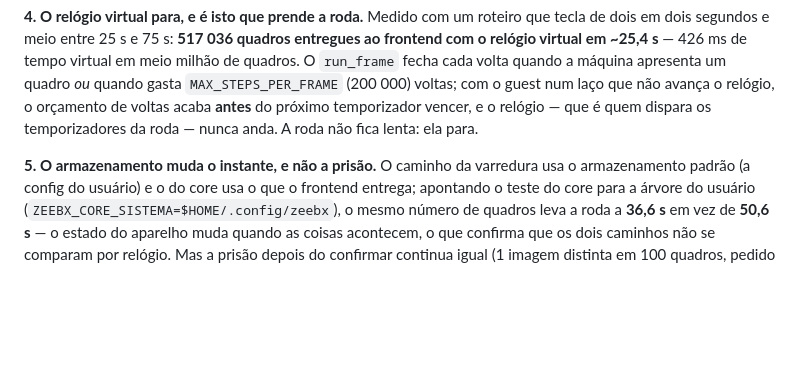
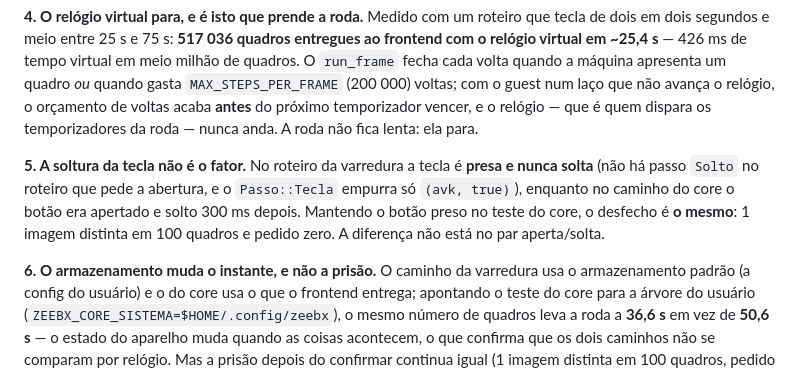
Before and after one commit to Meowni2/zeebx-emu, a Markdown page: docs/implementacao/18-a-roda-da-z-wheel.md, the part around the change. Rendered like a GitHub page; blank space fills up the shorter version.

Commit message:
docs: a soltura da tecla nao e o fator entre os dois caminhos

```diff
--- a/docs/implementacao/18-a-roda-da-z-wheel.md
+++ b/docs/implementacao/18-a-roda-da-z-wheel.md
@@ -740,7 +740,13 @@ com o guest num laço que não avança o relógio, o orçamento de voltas acaba
 temporizador vencer, e o relógio — que é quem dispara os temporizadores da roda — nunca anda. A
 roda não fica lenta: ela para.
 
-**5. O armazenamento muda o instante, e não a prisão.** O caminho da varredura usa o armazenamento
+**5. A soltura da tecla não é o fator.** No roteiro da varredura a tecla é **presa e nunca solta**
+(não há passo `Solto` no roteiro que pede a abertura, e o `Passo::Tecla` empurra só `(avk, true)`),
+enquanto no caminho do core o botão era apertado e solto 300 ms depois. Mantendo o botão preso no
+teste do core, o desfecho é **o mesmo**: 1 imagem distinta em 100 quadros e pedido zero. A
+diferença não está no par aperta/solta.
+
+**6. O armazenamento muda o instante, e não a prisão.** O caminho da varredura usa o armazenamento
 padrão (a config do usuário) e o do core usa o que o frontend entrega; apontando o teste do core
 para a árvore do usuário (`ZEEBX_CORE_SISTEMA=$HOME/.config/zeebx`), o mesmo número de quadros leva
 a roda a **36,6 s** em vez de **50,6 s** — o estado do aparelho muda quando as coisas acontecem, o
```
